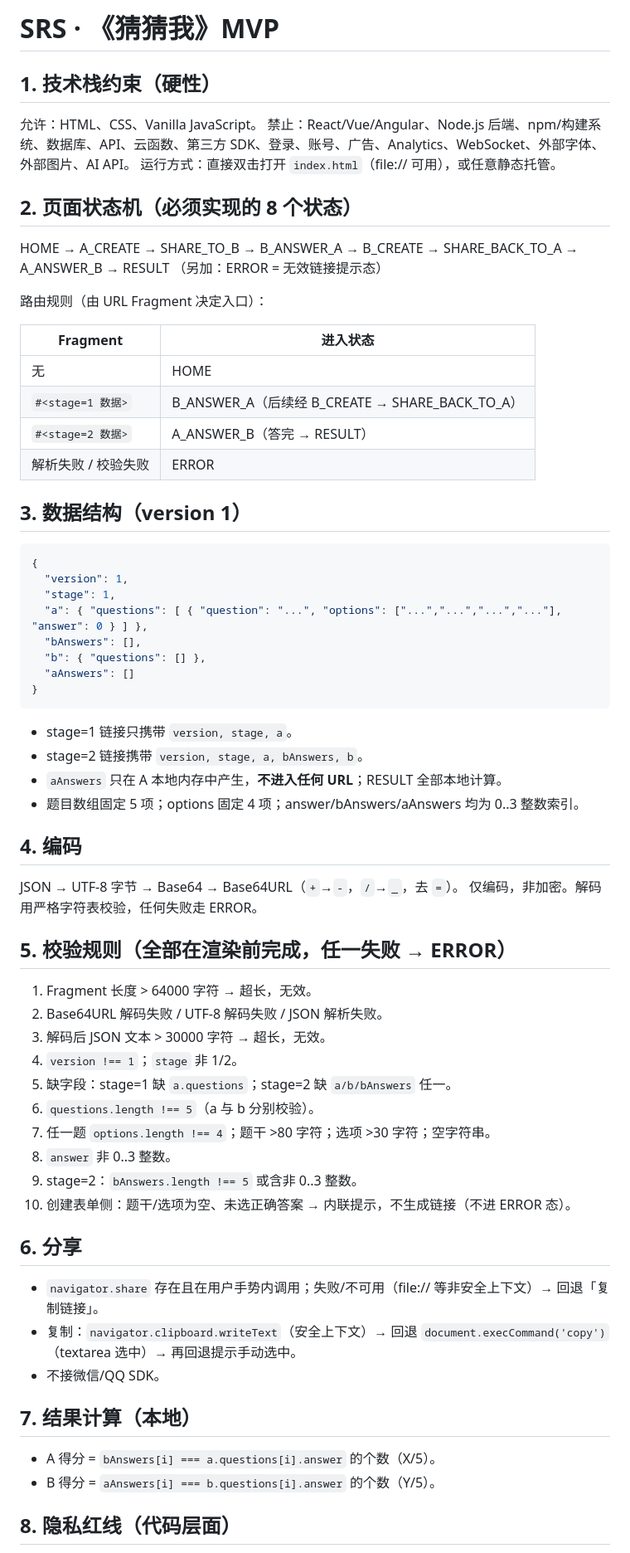
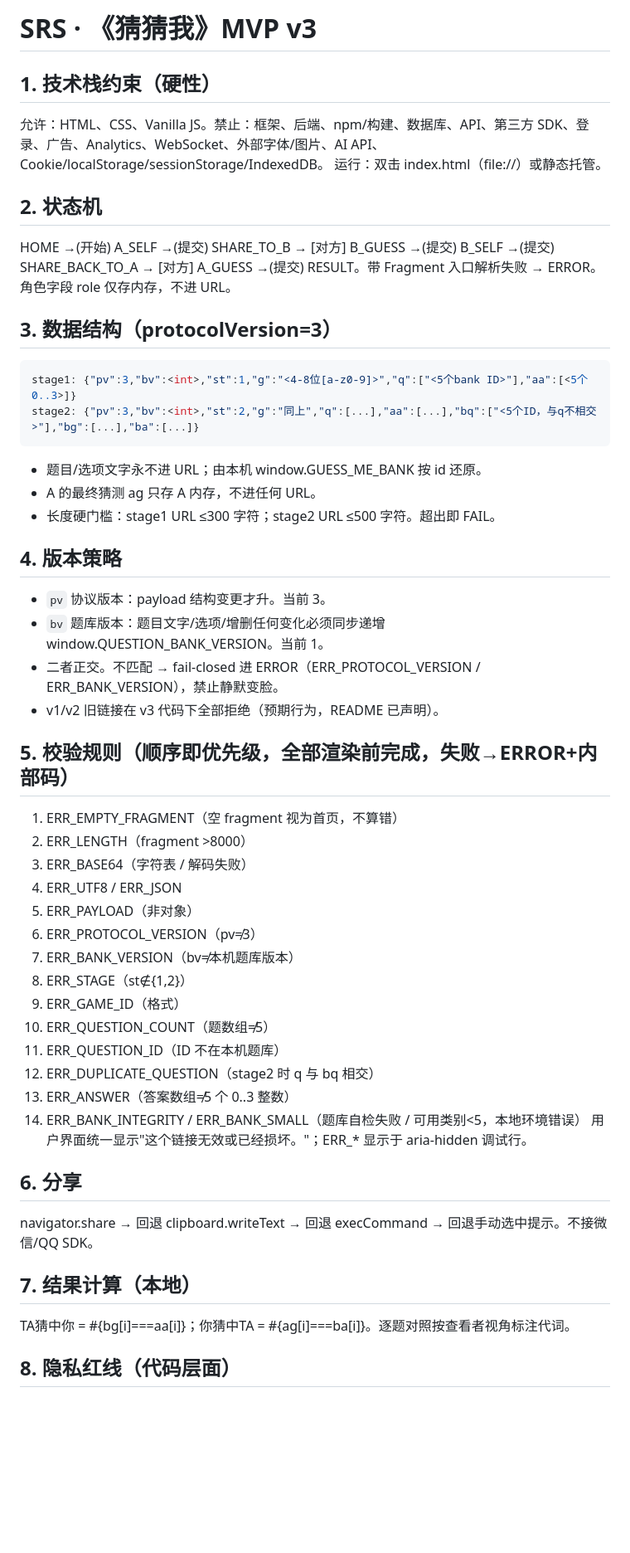
Before and after one commit to Victory-akr/guess-me, a Markdown page: specs/SRS.md, the part around one of its changes. Shown at 83% size. Rendered like a GitHub page; blank space fills up the shorter version.

Commit message:
docs: specs realigned to v3

````diff
--- a/specs/SRS.md
+++ b/specs/SRS.md
@@ -1,71 +1,57 @@
-# SRS · 《猜猜我》MVP
+# SRS · 《猜猜我》MVP v3
 
 ## 1. 技术栈约束（硬性）
 
-允许：HTML、CSS、Vanilla JavaScript。
-禁止：React/Vue/Angular、Node.js 后端、npm/构建系统、数据库、API、云函数、第三方 SDK、登录、账号、广告、Analytics、WebSocket、外部字体、外部图片、AI API。
-运行方式：直接双击打开 `index.html`（file:// 可用），或任意静态托管。
+允许：HTML、CSS、Vanilla JS。禁止：框架、后端、npm/构建、数据库、API、第三方 SDK、登录、广告、Analytics、WebSocket、外部字体/图片、AI API、Cookie/localStorage/sessionStorage/IndexedDB。
+运行：双击 index.html（file://）或静态托管。
 
-## 2. 页面状态机（必须实现的 8 个状态）
+## 2. 状态机
 
-HOME → A_CREATE → SHARE_TO_B → B_ANSWER_A → B_CREATE → SHARE_BACK_TO_A → A_ANSWER_B → RESULT
-（另加：ERROR = 无效链接提示态）
+HOME →(开始) A_SELF →(提交) SHARE_TO_B → [对方] B_GUESS →(提交) B_SELF →(提交) SHARE_BACK_TO_A → [对方] A_GUESS →(提交) RESULT。带 Fragment 入口解析失败 → ERROR。角色字段 role 仅存内存，不进 URL。
 
-路由规则（由 URL Fragment 决定入口）：
-
-| Fragment | 进入状态 |
-|---|---|
-| 无 | HOME |
-| `#<stage=1 数据>` | B_ANSWER_A（后续经 B_CREATE → SHARE_BACK_TO_A） |
-| `#<stage=2 数据>` | A_ANSWER_B（答完 → RESULT） |
-| 解析失败 / 校验失败 | ERROR |
-
-## 3. 数据结构（version 1）
+## 3. 数据结构（protocolVersion=3）
 
 ```json
-{
-  "version": 1,
-  "stage": 1,
-  "a": { "questions": [ { "question": "...", "options": ["...","...","...","..."], "answer": 0 } ] },
-  "bAnswers": [],
-  "b": { "questions": [] },
-  "aAnswers": []
-}
+stage1: {"pv":3,"bv":<int>,"st":1,"g":"<4-8位[a-z0-9]>","q":["<5个bank ID>"],"aa":[<5个0..3>]}
+stage2: {"pv":3,"bv":<int>,"st":2,"g":"同上","q":[...],"aa":[...],"bq":["<5个ID，与q不相交>"],"bg":[...],"ba":[...]}
 ```
 
-- stage=1 链接只携带 `version, stage, a`。
-- stage=2 链接携带 `version, stage, a, bAnswers, b`。
-- `aAnswers` 只在 A 本地内存中产生，**不进入任何 URL**；RESULT 全部本地计算。
-- 题目数组固定 5 项；options 固定 4 项；answer/bAnswers/aAnswers 均为 0..3 整数索引。
+- 题目/选项文字永不进 URL；由本机 window.GUESS_ME_BANK 按 id 还原。
+- A 的最终猜测 ag 只存 A 内存，不进任何 URL。
+- 长度硬门槛：stage1 URL ≤300 字符；stage2 URL ≤500 字符。超出即 FAIL。
 
-## 4. 编码
+## 4. 版本策略
 
-JSON → UTF-8 字节 → Base64 → Base64URL（`+`→`-`，`/`→`_`，去 `=`）。
-仅编码，非加密。解码用严格字符表校验，任何失败走 ERROR。
+- `pv` 协议版本：payload 结构变更才升。当前 3。
+- `bv` 题库版本：题目文字/选项/增删任何变化必须同步递增 window.QUESTION_BANK_VERSION。当前 1。
+- 二者正交。不匹配 → fail-closed 进 ERROR（ERR_PROTOCOL_VERSION / ERR_BANK_VERSION），禁止静默变脸。
+- v1/v2 旧链接在 v3 代码下全部拒绝（预期行为，README 已声明）。
 
-## 5. 校验规则（全部在渲染前完成，任一失败 → ERROR）
+## 5. 校验规则（顺序即优先级，全部渲染前完成，失败→ERROR+内部码）
 
-1. Fragment 长度 > 64000 字符 → 超长，无效。
-2. Base64URL 解码失败 / UTF-8 解码失败 / JSON 解析失败。
-3. 解码后 JSON 文本 > 30000 字符 → 超长，无效。
-4. `version !== 1`；`stage` 非 1/2。
-5. 缺字段：stage=1 缺 `a.questions`；stage=2 缺 `a/b/bAnswers` 任一。
-6. `questions.length !== 5`（a 与 b 分别校验）。
-7. 任一题 `options.length !== 4`；题干 >80 字符；选项 >30 字符；空字符串。
-8. `answer` 非 0..3 整数。
-9. stage=2：`bAnswers.length !== 5` 或含非 0..3 整数。
-10. 创建表单侧：题干/选项为空、未选正确答案 → 内联提示，不生成链接（不进 ERROR 态）。
+1. ERR_EMPTY_FRAGMENT（空 fragment 视为首页，不算错）
+2. ERR_LENGTH（fragment >8000）
+3. ERR_BASE64（字符表 / 解码失败）
+4. ERR_UTF8 / ERR_JSON
+5. ERR_PAYLOAD（非对象）
+6. ERR_PROTOCOL_VERSION（pv≠3）
+7. ERR_BANK_VERSION（bv≠本机题库版本）
+8. ERR_STAGE（st∉{1,2}）
+9. ERR_GAME_ID（格式）
+10. ERR_QUESTION_COUNT（题数组≠5）
+11. ERR_QUESTION_ID（ID 不在本机题库）
+12. ERR_DUPLICATE_QUESTION（stage2 时 q 与 bq 相交）
+13. ERR_ANSWER（答案数组≠5 个 0..3 整数）
+14. ERR_BANK_INTEGRITY / ERR_BANK_SMALL（题库自检失败 / 可用类别<5，本地环境错误）
+用户界面统一显示"这个链接无效或已经损坏。"；ERR_* 显示于 aria-hidden 调试行。
 
 ## 6. 分享
 
-- `navigator.share` 存在且在用户手势内调用；失败/不可用（file:// 等非安全上下文）→ 回退「复制链接」。
-- 复制：`navigator.clipboard.writeText`（安全上下文）→ 回退 `document.execCommand('copy')`（textarea 选中）→ 再回退提示手动选中。
-- 不接微信/QQ SDK。
+navigator.share → 回退 clipboard.writeText → 回退 execCommand → 回退手动选中提示。不接微信/QQ SDK。
 
 ## 7. 结果计算（本地）
 
-- A 得分 = `bAnswers[i] === a.questions[i].answer` 的个数（X/5）。
-- B 得分 = `aAnswers[i] === b.questions[i].answer` 的个数（Y/5）。
+TA猜中你 = #{bg[i]===aa[i]}；你猜中TA = #{ag[i]===ba[i]}。逐题对照按查看者视角标注代词。
 
 ## 8. 隐私红线（代码层面）
 
````
Also changed, not shown: other parts of specs/SRS.md (+2 -3 lines).
